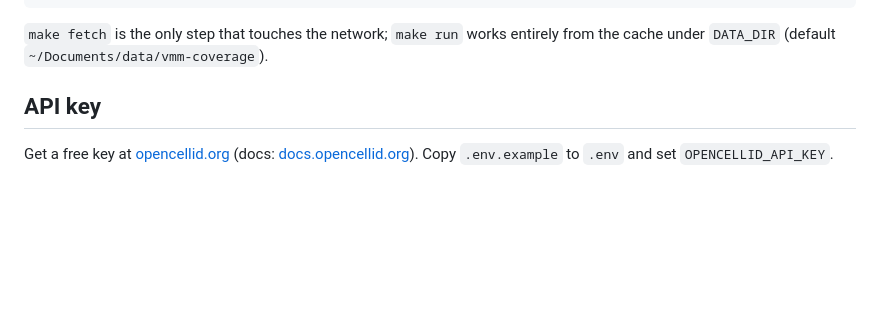
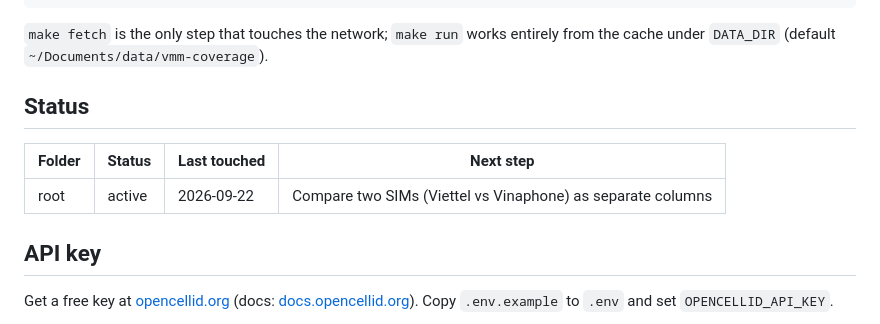
Before and after one commit to evgeniyarbatov/vmm-coverage, a Markdown page: README.md, the part around the change. Drawn GitHub-style; blank space fills up the shorter version.

Commit message:
docs: add project status table
One row per project folder: status (active, parked, done), last touched and the single next step. repo-pulse reads it to report stale projects; personal-wiki builds its code/ pages from it.

Co-Authored-By: Claude Opus 5.5 <noreply@anthropic.com>

```diff
--- a/README.md
+++ b/README.md
@@ -20,6 +20,12 @@ make run GPX=/path/to/other-course.gpx
 
 `make fetch` is the only step that touches the network; `make run` works entirely from
 the cache under `DATA_DIR` (default `~/Documents/data/vmm-coverage`).
+
+## Status
+
+| Folder | Status | Last touched | Next step |
+|---|---|---|---|
+| root | active | 2026-09-22 | Compare two SIMs (Viettel vs Vinaphone) as separate columns |
 
 ## API key
 
```
